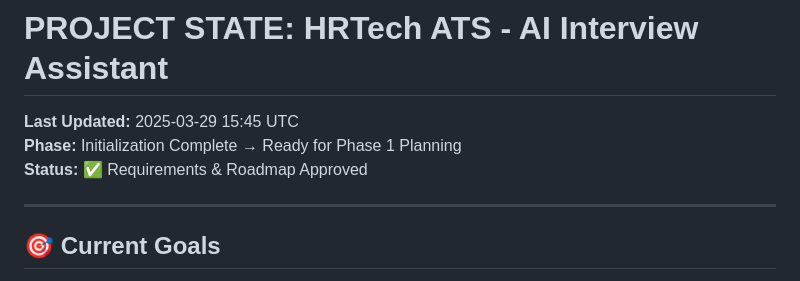
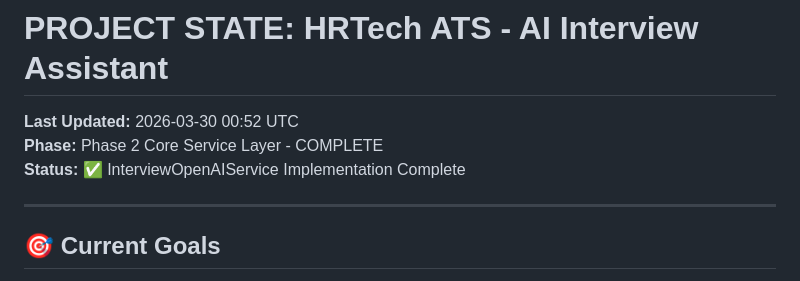
Before and after one commit to joao-luizzz/hrtech, a Markdown page: .planning/STATE.md, the part around one of its changes. Drawn GitHub-style.

```diff
--- a/.planning/STATE.md
+++ b/.planning/STATE.md
@@ -1,8 +1,8 @@
 # PROJECT STATE: HRTech ATS - AI Interview Assistant
 
-**Last Updated:** 2025-03-29 15:45 UTC
-**Phase:** Initialization Complete → Ready for Phase 1 Planning
-**Status:** ✅ Requirements & Roadmap Approved
+**Last Updated:** 2026-03-30 00:52 UTC
+**Phase:** Phase 2 Core Service Layer - COMPLETE
+**Status:** ✅ InterviewOpenAIService Implementation Complete
 
 ---
 
```
Also changed, not shown: other parts of .planning/STATE.md (+45 -6 lines).
